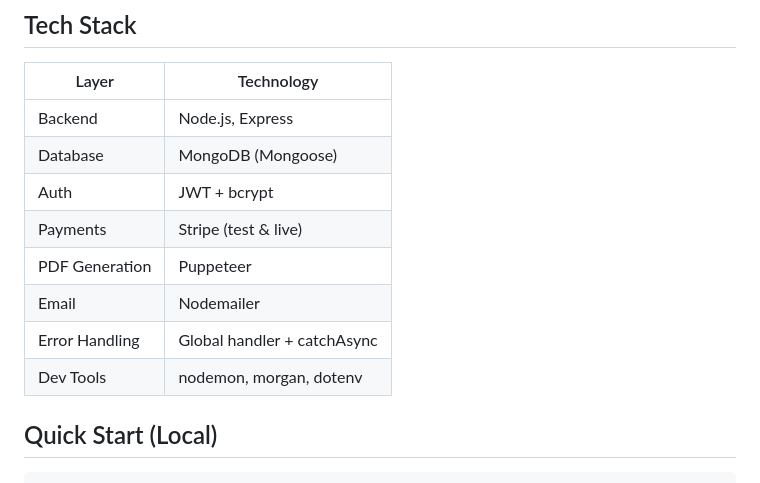
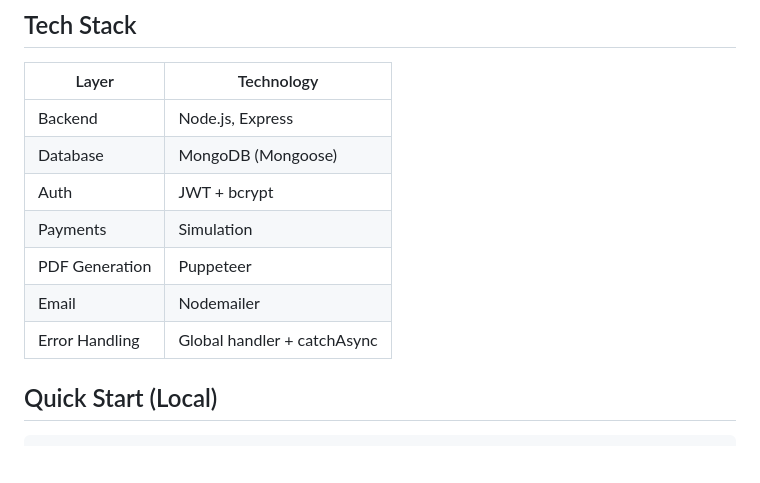
Before and after one commit to Rebays/sascu-fleet, a Markdown page: README.md, the part around the change printed below. GitHub-like rendering; blank space fills up the shorter version.

Commit message:
Revise README for improved structure and clarity
Updated sections for clarity and formatting.

````diff
--- a/README.md
+++ b/README.md
@@ -28,11 +28,11 @@ Frontend Repo: Coming soon (NExtJs + Tailwind)
 | Backend          | Node.js, Express               |
 | Database         | MongoDB (Mongoose)             |
 | Auth             | JWT + bcrypt                   |
-| Payments         | Stripe (test & live)           |
+| Payments         | Simulation                     |
 | PDF Generation   | Puppeteer                      |
 | Email            | Nodemailer                     |
 | Error Handling   | Global handler + catchAsync    |
-| Dev Tools        | nodemon, morgan, dotenv        |
+
 
 ## Quick Start (Local)
 ```bash
````
Also changed, not shown: other parts of README.md (+7 -7 lines).
